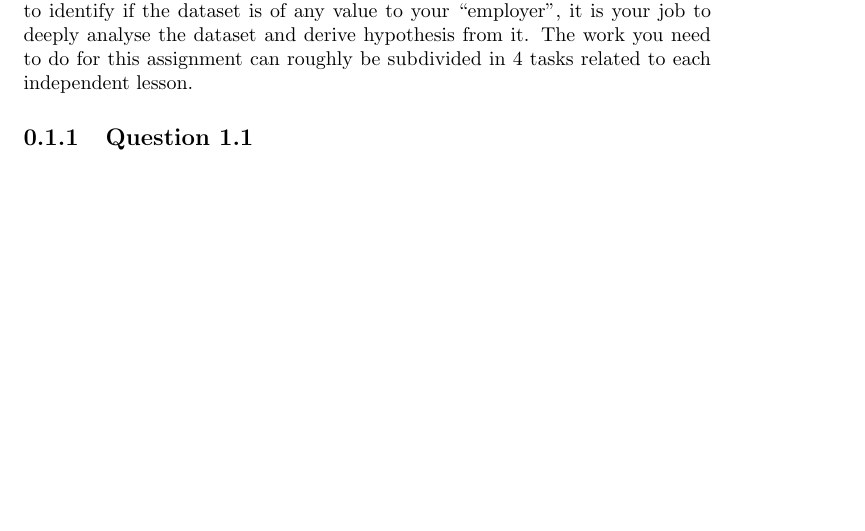
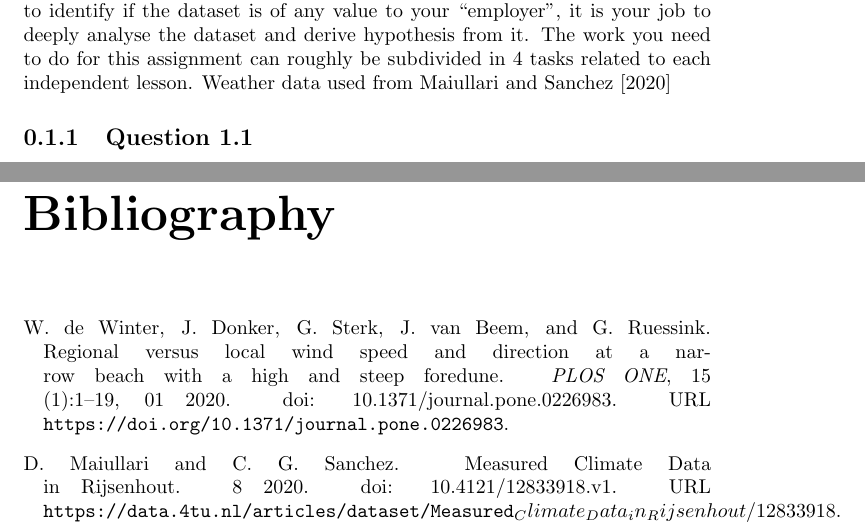
Before and after one commit to Noortje-vanderHorst/GEO1001_vanderHorst_hw, a LaTeX document (GEO1001_hw01_vanderHorst.tex, which reads GEO1001_hw01_bibliography.bib): part of page 2 of 15 before the commit and two parts of pages 2 and 16 of 16 after it, the two joined at a grey line, cut so that both start at the same text, the shorter picture padded with empty space. Compiled offline with pdfLaTeX.

Commit message:
added bibliography to report

```diff
--- /dev/null
+++ b/GEO1001_hw01_bibliography.bib
@@ -0,0 +1,10 @@
+@article{Maiullari2020,
+author = "Daniela Maiullari and Clara Garcia Sanchez",
+title = "{Measured Climate Data in Rijsenhout}",
+year = "2020",
+month = "8",
+url = "https://data.4tu.nl/articles/dataset/Measured_Climate_Data_in_Rijsenhout/12833918",
+doi = "10.4121/12833918.v1"
+}
+
+@article{journalpone,
@@ -0,0 +14,10 @@
+    title = {Regional versus local wind speed and direction at a narrow beach with a high and steep foredune},
+    year = {2020},
+    month = {01},
+    volume = {15},
+    url = {https://doi.org/10.1371/journal.pone.0226983},
+    pages = {1-19},
+    abstract = {Dune growth and post-storm recovery of foredune systems is predominantly determined by the aeolian sand transport through the beach-dune interface. Potential sand transport rates, estimated with empirical transport equations using regionally representative wind conditions, are generally too high. This positive bias might be, at least partly, due to the effect of the beach and foredune topography on the regional airflow. Here, we investigate the relation between local (on the beach) and regional wind velocities and direction in front of the high (∼22 m) and steep (∼1:2.5) foredune partially vegetated with Marram grass at Egmond aan Zee, The Netherlands based on a dataset with a large variety in wind speeds spanning over all onshore wind directions. We observed that local 10-minute averaged wind speed and direction can differ from the regional wind conditions (here measured 15 km away from the study site) depending on the regional approach angle of the wind. The ratio of local over regional wind speed is smallest (∼0.39) when the wind direction is dune-normal. This ratio increases with increasing obliquity towards almost 1 for alongshore winds. Wind steering only happens at the dune foot and is the largest (∼13°) with oblique approaching winds of 40° from the dune normal. Perpendicular and nearly alongshore winds do not show any steering near the dune foot. The use of local rather than regional wind conditions in a potential transport equation reduces the predicted annual supply from 86 to 32 m3/m/y, substantially closer to the measured deposition of 15 m3/m/y. The drop in velocity was more important to the reduction in predicted supply than the alongshore steering.},
+    number = {1},
+    doi = {10.1371/journal.pone.0226983}
+}
--- a/GEO1001_hw01_vanderHorst.tex
+++ b/GEO1001_hw01_vanderHorst.tex
@@ -5,7 +5,9 @@
 \usepackage{placeins}
 \usepackage{subcaption}
 \usepackage{float}
+\usepackage{natbib}
 
+\bibliographystyle{abbrvnat}
 
 \title{GEO1001 Homework 01 Report}
 \author{Noortje van der Horst (4697952)}
@@ -16,7 +18,7 @@
 	\maketitle
 
 	\section{Lesson A1}
-	For this assignment you will use data collected from 5 heat stress sensors placed somewhere in the Netherlands during this summer. The sensors are Kestrel 5400 and their specs are included within the assignment materials. In order to identify if the dataset is of any value to your “employer”, it is your job to deeply analyse the dataset and derive hypothesis from it. The work you need to do for this assignment can roughly be subdivided in 4 tasks related to each independent lesson.
+	For this assignment you will use data collected from 5 heat stress sensors placed somewhere in the Netherlands during this summer. The sensors are Kestrel 5400 and their specs are included within the assignment materials. In order to identify if the dataset is of any value to your “employer”, it is your job to deeply analyse the dataset and derive hypothesis from it. The work you need to do for this assignment can roughly be subdivided in 4 tasks related to each independent lesson. Weather data used from \cite{Maiullari2020}
 
 
 	\subsection{Question 1.1}
```
Also changed, not shown: GEO1001_hw01_vanderHorst.pdf, GEO1001_hw01_bibliography.bib (3 more changed lines), GEO1001_hw01_vanderHorst.tex (14 more changed lines).
